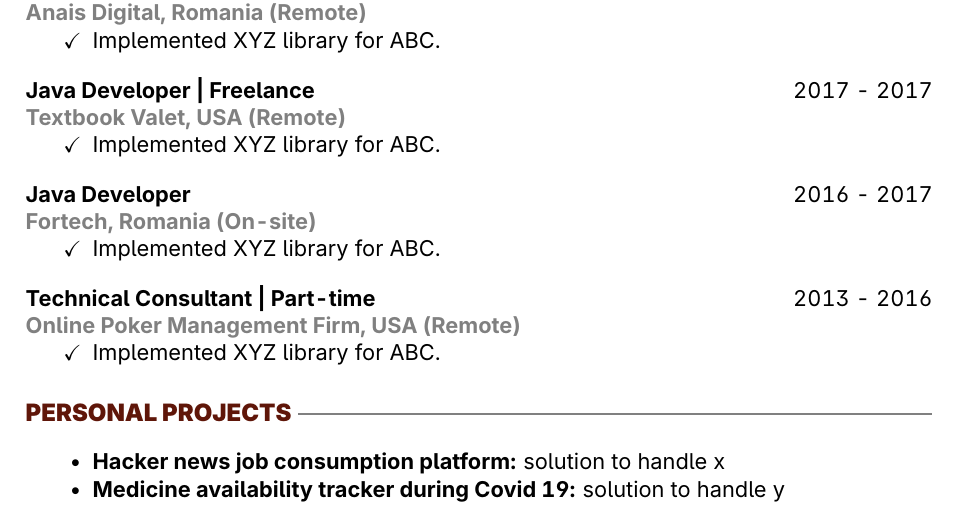
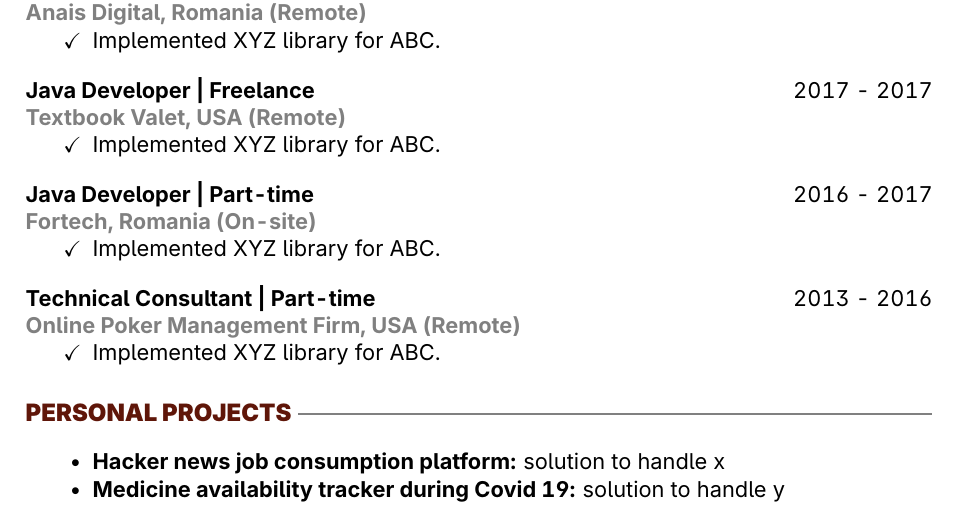
Before and after one commit to mirceapop89/cv-latex, a LaTeX document (main.tex): part of page 2 of 2, cut so that both start at the same text. Compiled offline with pdfLaTeX.

Commit message:
adjusted Fortech experience

```diff
--- a/main.tex
+++ b/main.tex
@@ -172,7 +172,7 @@
         \item[\checkmark]  Implemented XYZ library for ABC.
     \end{itemize}
 
-    \subsection{Java Developer \hfill \normalfont 2016 - 2017}
+    \subsection{Java Developer | Part-time \hfill \normalfont 2016 - 2017}
     \subsubsection{Fortech, Romania (On-site)}
     \begin{itemize}
         \item[\checkmark]  Implemented XYZ library for ABC.
```
